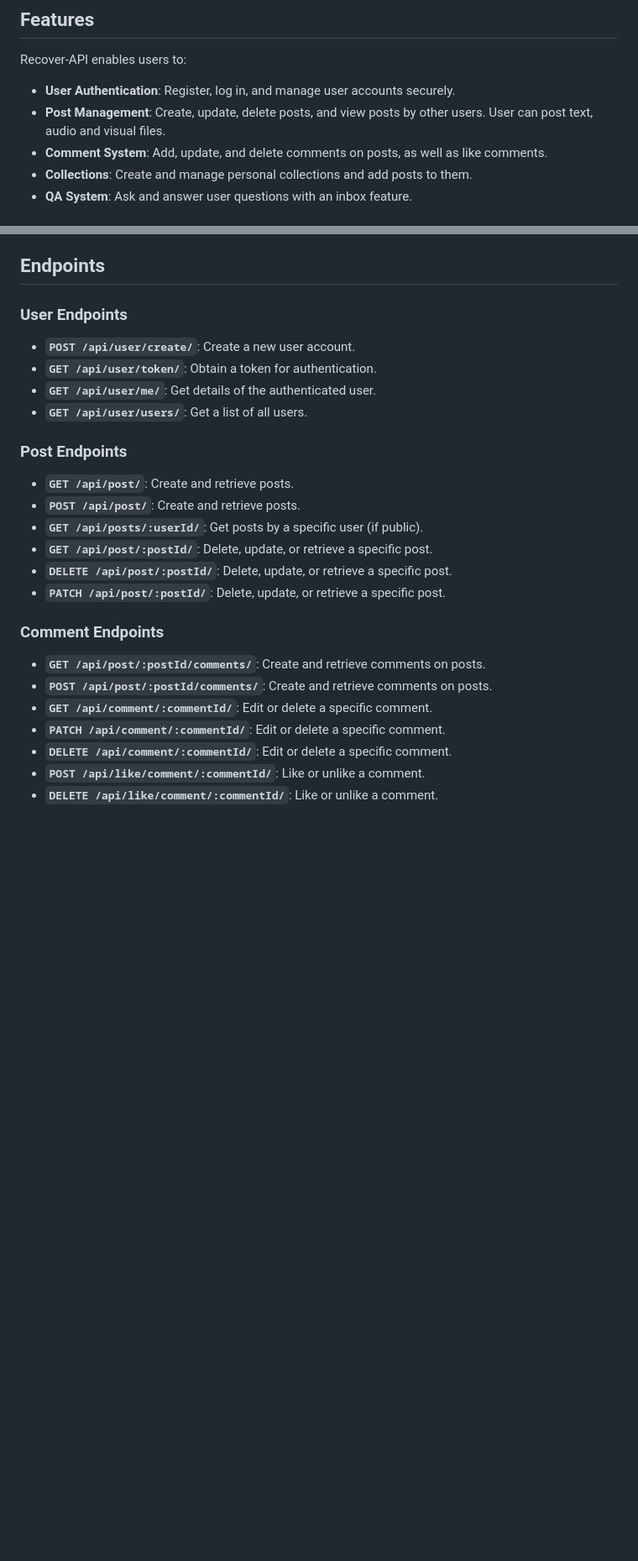
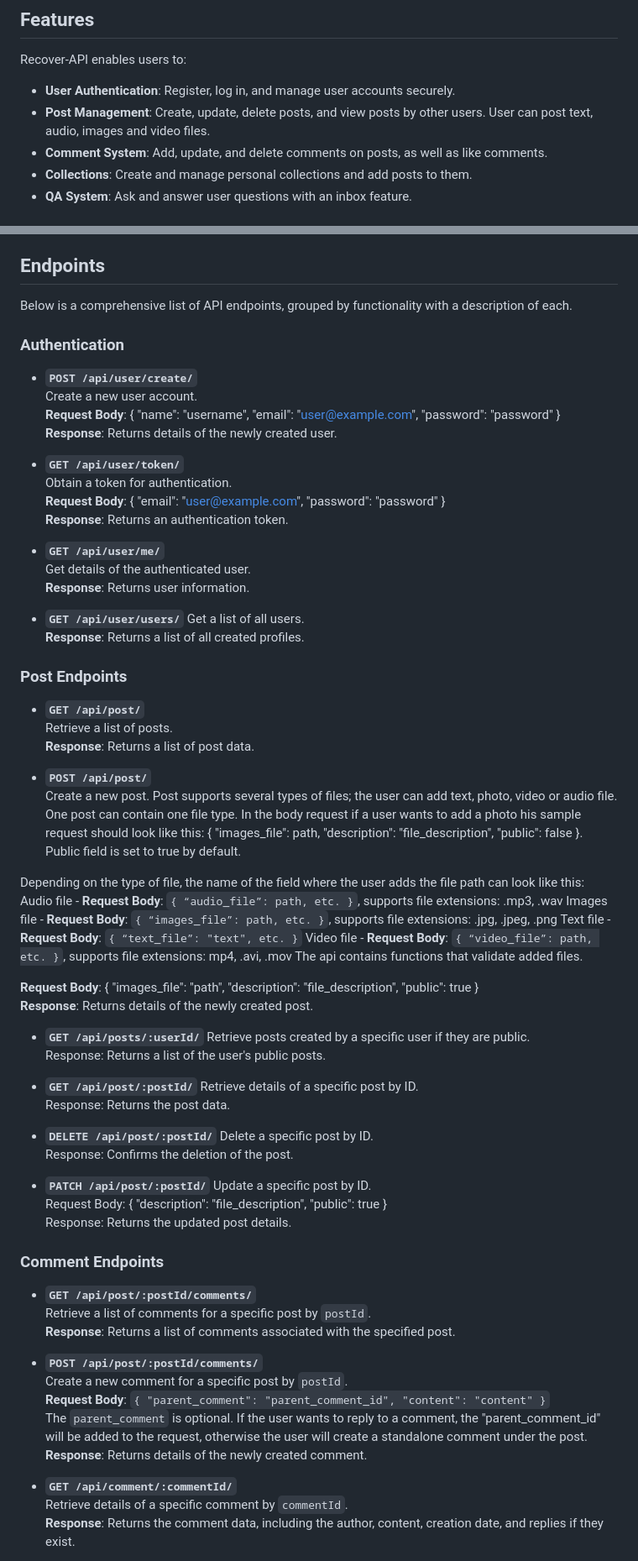
Before and after one commit to darkchiii/Recover-API, a Markdown page: README.md, 2 parts joined by grey strips. Shown: that part at 84% size. Drawn GitHub-style; blank space fills up the shorter version.

```diff
--- a/README.md
+++ b/README.md
@@ -17,7 +17,7 @@ A RESTful API designed for managing user posts, comments, collections, and inter
 Recover-API enables users to:
 
 - **User Authentication**: Register, log in, and manage user accounts securely.
-- **Post Management**: Create, update, delete posts, and view posts by other users. User can post text, audio and visual files.
+- **Post Management**: Create, update, delete posts, and view posts by other users. User can post text, audio, images and video files.
 - **Comment System**: Add, update, and delete comments on posts, as well as like comments.
 - **Collections**: Create and manage personal collections and add posts to them.
 - **QA System**: Ask and answer user questions with an inbox feature.
@@ -56,28 +56,79 @@ After starting the server, access the API via `http://127.0.0.1:8000/`. You can
 
 ## Endpoints
 
-### User Endpoints
+Below is a comprehensive list of API endpoints, grouped by functionality with a description of each.
 
-- **`POST /api/user/create/`**: Create a new user account.
-- **`GET /api/user/token/`**: Obtain a token for authentication.
-- **`GET /api/user/me/`**: Get details of the authenticated user.
-- **`GET /api/user/users/`**: Get a list of all users.
+### Authentication
+
+- **`POST /api/user/create/`**
+  Create a new user account.
+  **Request Body**: { "name": "username", "email": "user@example.com", "password": "password" }
+  **Response**: Returns details of the newly created user.
+
+- **`GET /api/user/token/`**
+  Obtain a token for authentication.
+  **Request Body**: { "email": "user@example.com", "password": "password" }
+  **Response**: Returns an authentication token.
+
+- **`GET /api/user/me/`**
+  Get details of the authenticated user.
+  **Response**: Returns user information.
+
+- **`GET /api/user/users/`**
+  Get a list of all users.
+  **Response**: Returns a list of all created profiles.
 
 ### Post Endpoints
 
-- **`GET /api/post/`**: Create and retrieve posts.
-- **`POST /api/post/`**: Create and retrieve posts.
-- **`GET /api/posts/:userId/`**: Get posts by a specific user (if public).
-- **`GET /api/post/:postId/`**: Delete, update, or retrieve a specific post.
-- **`DELETE /api/post/:postId/`**: Delete, update, or retrieve a specific post.
-- **`PATCH /api/post/:postId/`**: Delete, update, or retrieve a specific post.
+- **`GET /api/post/`**
+  Retrieve a list of posts.
+  **Response**: Returns a list of post data.
+
+- **`POST /api/post/`**
+  Create a new post. Post supports several types of files; the user can add text, photo, video or audio file. One post can contain one file type.
+In the body request if a user wants to add a photo his sample request should look like this: { "images_file": path, "description": "file_description", "public": false }. Public field is set to true by default.
+
+Depending on the type of file, the name of the field where the user adds the file path can look like this:
+Audio file - **Request Body**: `{ “audio_file”: path, etc. }`, supports file extensions: .mp3, .wav
+Images file - **Request Body**: `{ “images_file”: path, etc. }`, supports file extensions: .jpg, .jpeg, .png
+Text file - **Request Body**: `{ “text_file”: "text", etc. }`
+Video file - **Request Body**: `{ “video_file”: path, etc. }`, supports file extensions: mp4, .avi, .mov
+The api contains functions that validate added files.
+
+**Request Body**: { "images_file": "path", "description": "file_description", "public": true }
+**Response**: Returns details of the newly created post.
+
+- **`GET /api/posts/:userId/`**
+  Retrieve posts created by a specific user if they are public.
+  Response: Returns a list of the user's public posts.
+
+- **`GET /api/post/:postId/`**
+  Retrieve details of a specific post by ID.
+  Response: Returns the post data.
+
+- **`DELETE /api/post/:postId/`**
+  Delete a specific post by ID.
+  Response: Confirms the deletion of the post.
+
+- **`PATCH /api/post/:postId/`**
+  Update a specific post by ID.
+  Request Body: { "description": "file_description", "public": true  }
+  Response: Returns the updated post details.
+
 
 ### Comment Endpoints
 
-- **`GET /api/post/:postId/comments/`**: Create and retrieve comments on posts.
-- **`POST /api/post/:postId/comments/`**: Create and retrieve comments on posts.
-- **`GET /api/comment/:commentId/`**: Edit or delete a specific comment.
-- **`PATCH /api/comment/:commentId/`**: Edit or delete a specific comment.
-- **`DELETE /api/comment/:commentId/`**: Edit or delete a specific comment.
-- **`POST /api/like/comment/:commentId/`**: Like or unlike a comment.
-- **`DELETE /api/like/comment/:commentId/`**: Like or unlike a comment.
+- **`GET /api/post/:postId/comments/`**
+  Retrieve a list of comments for a specific post by `postId`.
+  **Response**: Returns a list of comments associated with the specified post.
+
+- **`POST /api/post/:postId/comments/`**
+  Create a new comment for a specific post by `postId`.
+  **Request Body**: `{ "parent_comment": "parent_comment_id", "content": "content" }`
+  The `parent_comment` is optional. If the user wants to reply to a comment, the "parent_comment_id" will be added to the request, otherwise the user will create a standalone comment under the post.
+  **Response**: Returns details of the newly created comment.
+
+- **`GET /api/comment/:commentId/`**
+  Retrieve details of a specific comment by `commentId`.
+  **Response**: Returns the comment data, including the author, content, creation date, and replies if they exist.
+
```
Also changed, not shown: other parts of README.md (+72 -12 lines).
